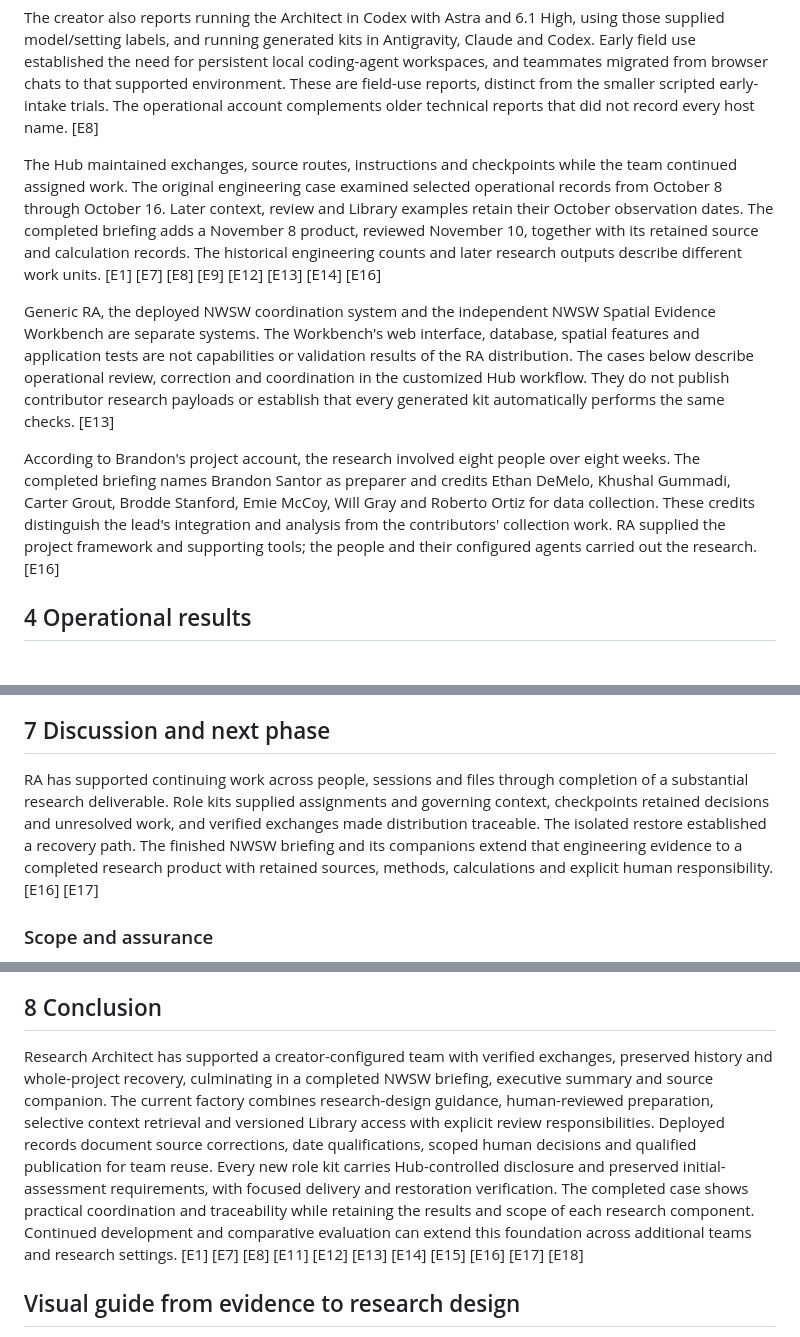
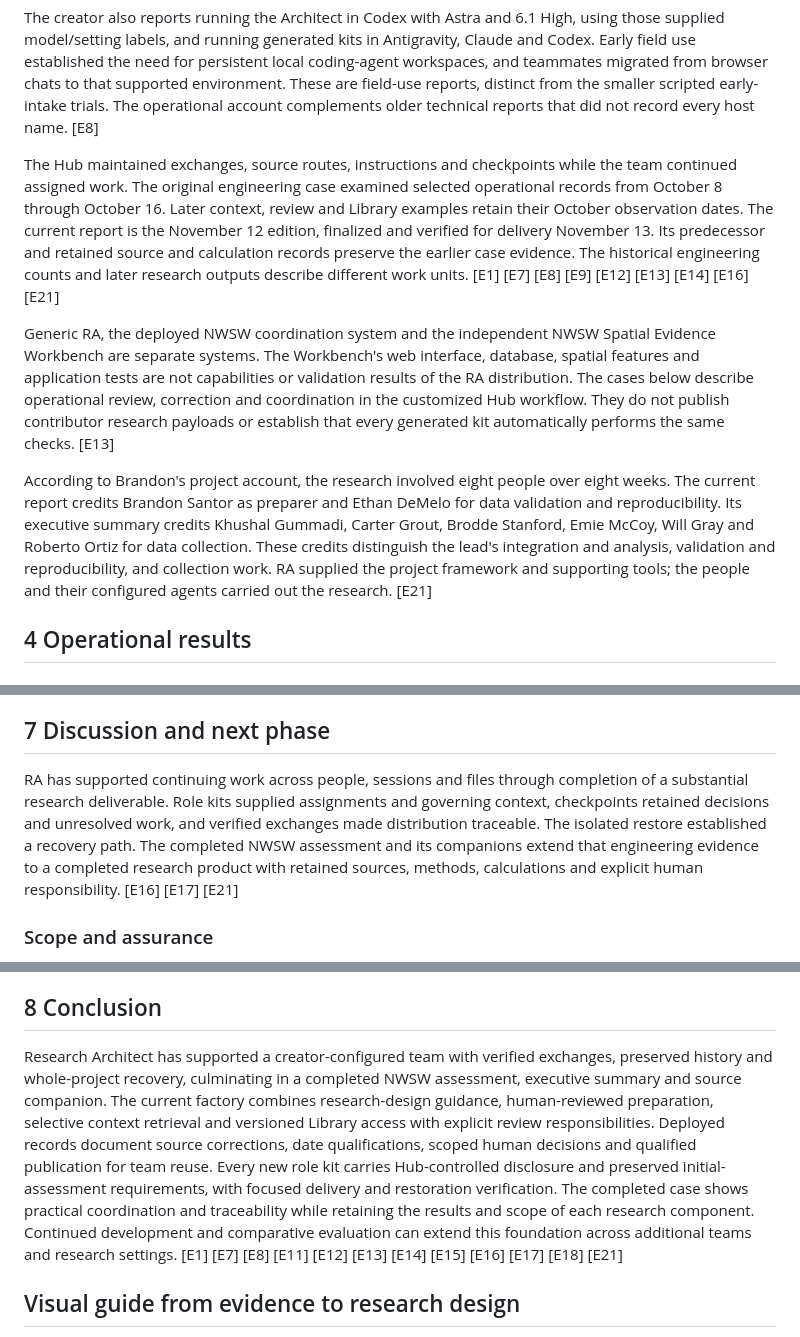
Before and after one commit to EMP1241/EMP1241.github.io, a Markdown page: docs/research-architect-white-paper.md, 3 parts joined by grey strips. GitHub-like rendering.

```diff
--- a/docs/research-architect-white-paper.md
+++ b/docs/research-architect-white-paper.md
@@ -153,11 +153,11 @@ The NWSW project provided an operational case for RA-generated kits and a coordi
 
 The creator also reports running the Architect in Codex with Astra and 6.1 High, using those supplied model/setting labels, and running generated kits in Antigravity, Claude and Codex. Early field use established the need for persistent local coding-agent workspaces, and teammates migrated from browser chats to that supported environment. These are field-use reports, distinct from the smaller scripted early-intake trials. The operational account complements older technical reports that did not record every host name. [E8]
 
-The Hub maintained exchanges, source routes, instructions and checkpoints while the team continued assigned work. The original engineering case examined selected operational records from October 8 through October 16. Later context, review and Library examples retain their October observation dates. The completed briefing adds a November 8 product, reviewed November 10, together with its retained source and calculation records. The historical engineering counts and later research outputs describe different work units. [E1] [E7] [E8] [E9] [E12] [E13] [E14] [E16]
+The Hub maintained exchanges, source routes, instructions and checkpoints while the team continued assigned work. The original engineering case examined selected operational records from October 8 through October 16. Later context, review and Library examples retain their October observation dates. The current report is the November 12 edition, finalized and verified for delivery November 13. Its predecessor and retained source and calculation records preserve the earlier case evidence. The historical engineering counts and later research outputs describe different work units. [E1] [E7] [E8] [E9] [E12] [E13] [E14] [E16] [E21]
 
 Generic RA, the deployed NWSW coordination system and the independent NWSW Spatial Evidence Workbench are separate systems. The Workbench's web interface, database, spatial features and application tests are not capabilities or validation results of the RA distribution. The cases below describe operational review, correction and coordination in the customized Hub workflow. They do not publish contributor research payloads or establish that every generated kit automatically performs the same checks. [E13]
 
-According to Brandon's project account, the research involved eight people over eight weeks. The completed briefing names Brandon Santor as preparer and credits Ethan DeMelo, Khushal Gummadi, Carter Grout, Brodde Stanford, Emie McCoy, Will Gray and Roberto Ortiz for data collection. These credits distinguish the lead's integration and analysis from the contributors' collection work. RA supplied the project framework and supporting tools; the people and their configured agents carried out the research. [E16]
+According to Brandon's project account, the research involved eight people over eight weeks. The current report credits Brandon Santor as preparer and Ethan DeMelo for data validation and reproducibility. Its executive summary credits Khushal Gummadi, Carter Grout, Brodde Stanford, Emie McCoy, Will Gray and Roberto Ortiz for data collection. These credits distinguish the lead's integration and analysis, validation and reproducibility, and collection work. RA supplied the project framework and supporting tools; the people and their configured agents carried out the research. [E21]
 
 ## 4 Operational results
 
@@ -326,7 +326,7 @@ CONSENSAGENT examines agents reinforcing one another's responses in benchmark re
 
 ## 7 Discussion and next phase
 
-RA has supported continuing work across people, sessions and files through completion of a substantial research deliverable. Role kits supplied assignments and governing context, checkpoints retained decisions and unresolved work, and verified exchanges made distribution traceable. The isolated restore established a recovery path. The finished NWSW briefing and its companions extend that engineering evidence to a completed research product with retained sources, methods, calculations and explicit human responsibility. [E16] [E17]
+RA has supported continuing work across people, sessions and files through completion of a substantial research deliverable. Role kits supplied assignments and governing context, checkpoints retained decisions and unresolved work, and verified exchanges made distribution traceable. The isolated restore established a recovery path. The completed NWSW assessment and its companions extend that engineering evidence to a completed research product with retained sources, methods, calculations and explicit human responsibility. [E16] [E17] [E21]
 
 ### Scope and assurance
 
@@ -377,7 +377,7 @@ The historical RA 2.1 case and current RA 2.6.1 factory remain development previ
 
 ## 8 Conclusion
 
-Research Architect has supported a creator-configured team with verified exchanges, preserved history and whole-project recovery, culminating in a completed NWSW briefing, executive summary and source companion. The current factory combines research-design guidance, human-reviewed preparation, selective context retrieval and versioned Library access with explicit review responsibilities. Deployed records document source corrections, date qualifications, scoped human decisions and qualified publication for team reuse. Every new role kit carries Hub-controlled disclosure and preserved initial-assessment requirements, with focused delivery and restoration verification. The completed case shows practical coordination and traceability while retaining the results and scope of each research component. Continued development and comparative evaluation can extend this foundation across additional teams and research settings. [E1] [E7] [E8] [E11] [E12] [E13] [E14] [E15] [E16] [E17] [E18]
+Research Architect has supported a creator-configured team with verified exchanges, preserved history and whole-project recovery, culminating in a completed NWSW assessment, executive summary and source companion. The current factory combines research-design guidance, human-reviewed preparation, selective context retrieval and versioned Library access with explicit review responsibilities. Deployed records document source corrections, date qualifications, scoped human decisions and qualified publication for team reuse. Every new role kit carries Hub-controlled disclosure and preserved initial-assessment requirements, with focused delivery and restoration verification. The completed case shows practical coordination and traceability while retaining the results and scope of each research component. Continued development and comparative evaluation can extend this foundation across additional teams and research settings. [E1] [E7] [E8] [E11] [E12] [E13] [E14] [E15] [E16] [E17] [E18] [E21]
 
 ## Visual guide from evidence to research design
 
```
Also changed, not shown: other parts of docs/research-architect-white-paper.md (+14 -12 lines), docs/figures/figure-7-completed-case.png, 5 other files.
